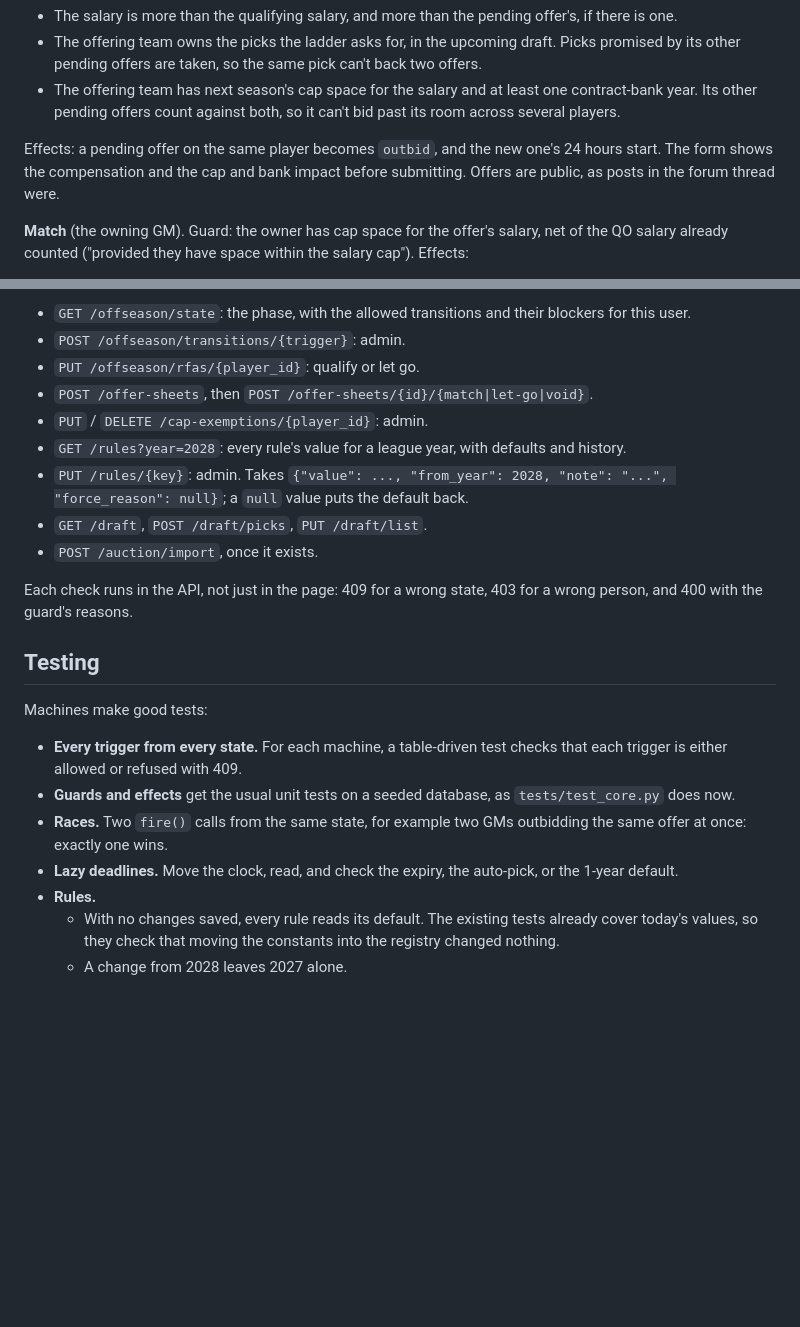
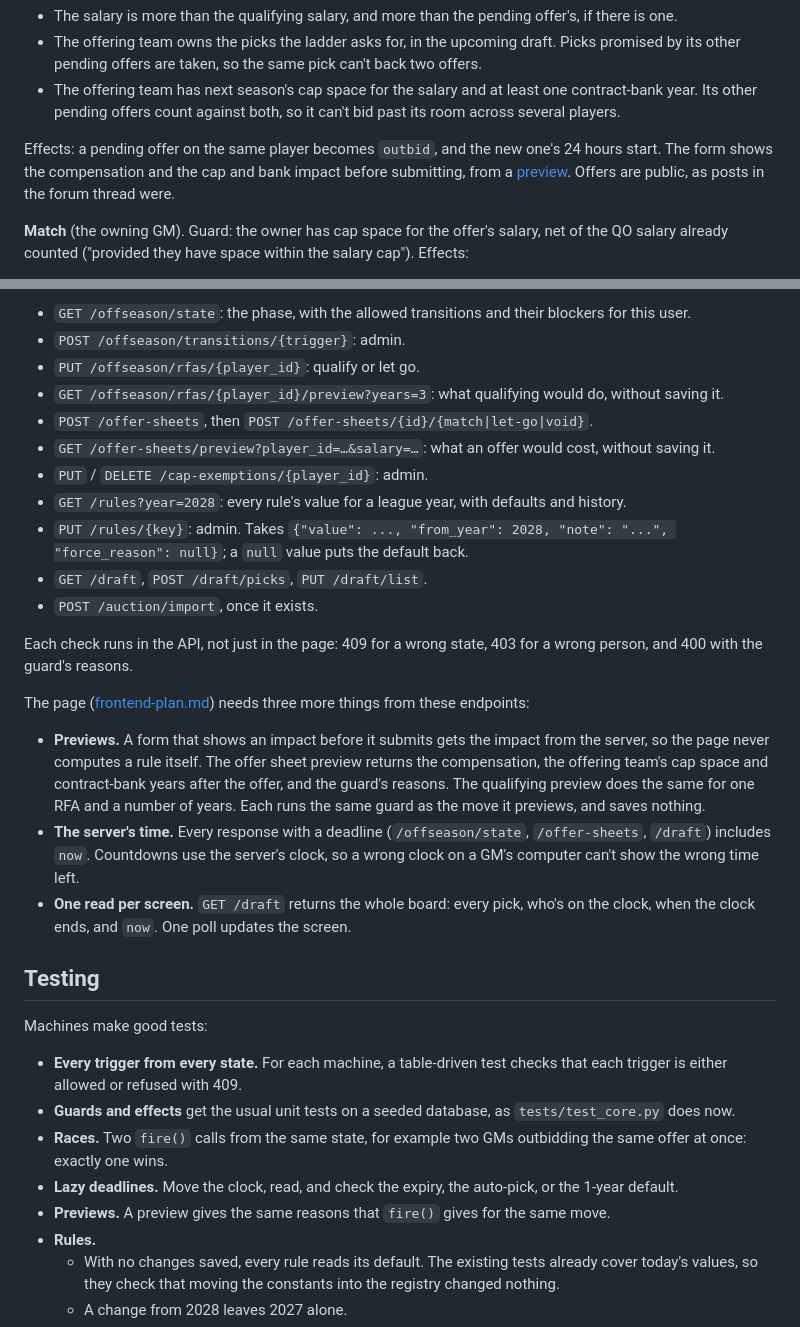
Before and after one commit to foreverhomes/cfl-manager, a Markdown page: docs/offseason-plan.md, 2 parts joined by grey strips. GitHub-like rendering; blank space fills up the shorter version.

```diff
--- a/docs/offseason-plan.md
+++ b/docs/offseason-plan.md
@@ -490,8 +490,8 @@ stateDiagram-v2
   players.
 
 Effects: a pending offer on the same player becomes `outbid`, and the new one's 24 hours start.
-The form shows the compensation and the cap and bank impact before submitting. Offers are public,
-as posts in the forum thread were.
+The form shows the compensation and the cap and bank impact before submitting, from a
+[preview](#api-and-ui). Offers are public, as posts in the forum thread were.
 
 **Match** (the owning GM). Guard: the owner has cap space for the offer's salary, net of the QO
 salary already counted ("provided they have space within the salary cap"). Effects:
@@ -752,7 +752,9 @@ Endpoints follow the existing style:
   user.
 - `POST /offseason/transitions/{trigger}`: admin.
 - `PUT /offseason/rfas/{player_id}`: qualify or let go.
+- `GET /offseason/rfas/{player_id}/preview?years=3`: what qualifying would do, without saving it.
 - `POST /offer-sheets`, then `POST /offer-sheets/{id}/{match|let-go|void}`.
+- `GET /offer-sheets/preview?player_id=…&salary=…`: what an offer would cost, without saving it.
 - `PUT` / `DELETE /cap-exemptions/{player_id}`: admin.
 - `GET /rules?year=2028`: every rule's value for a league year, with defaults and history.
 - `PUT /rules/{key}`: admin. Takes `{"value": ..., "from_year": 2028, "note": "...", "force_reason": null}`;
@@ -762,6 +764,19 @@ Endpoints follow the existing style:
 
 Each check runs in the API, not just in the page: 409 for a wrong state, 403 for a wrong person,
 and 400 with the guard's reasons.
+
+The page ([frontend-plan.md](frontend-plan.md)) needs three more things from these endpoints:
+
+- **Previews.** A form that shows an impact before it submits gets the impact from the server, so
+  the page never computes a rule itself. The offer sheet preview returns the compensation, the
+  offering team's cap space and contract-bank years after the offer, and the guard's reasons. The
+  qualifying preview does the same for one RFA and a number of years. Each runs the same guard as
+  the move it previews, and saves nothing.
+- **The server's time.** Every response with a deadline (`/offseason/state`, `/offer-sheets`,
+  `/draft`) includes `now`. Countdowns use the server's clock, so a wrong clock on a GM's computer
+  can't show the wrong time left.
+- **One read per screen.** `GET /draft` returns the whole board: every pick, who's on the clock,
+  when the clock ends, and `now`. One poll updates the screen.
 
 ## Testing
 
@@ -775,6 +790,7 @@ Machines make good tests:
   offer at once: exactly one wins.
 - **Lazy deadlines.** Move the clock, read, and check the expiry, the auto-pick, or the 1-year
   default.
+- **Previews.** A preview gives the same reasons that `fire()` gives for the same move.
 - **Rules.**
   - With no changes saved, every rule reads its default. The existing tests already cover today's
     values, so they check that moving the constants into the registry changed nothing.
```
Also changed, not shown: docs/frontend-plan.md (added, +528 -0 lines).
